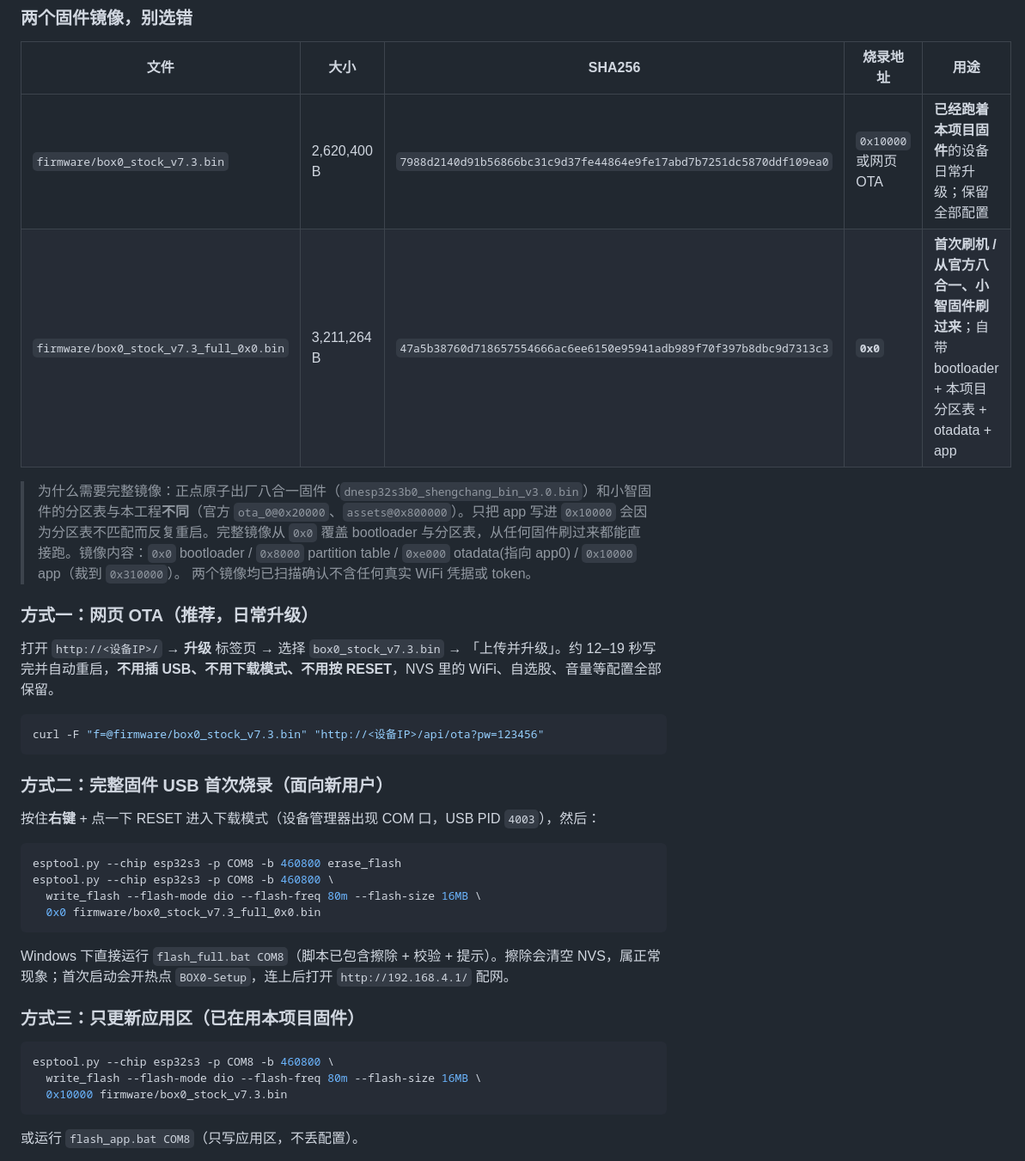
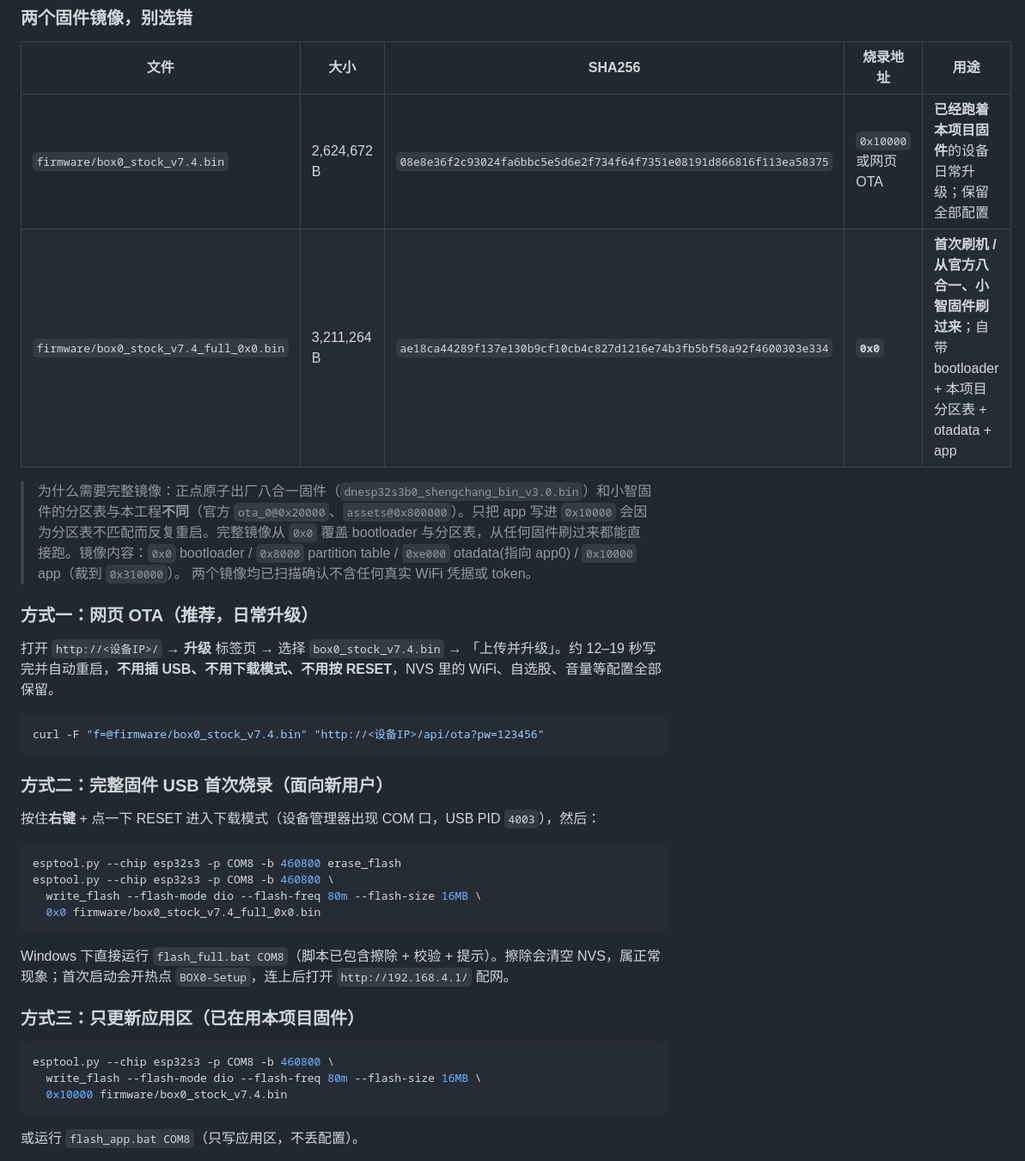
Before and after one commit to yohoky/ATK-BOX0-Stock-Firmware, a Markdown page: README.md, the part around one of its changes. Shown at 86% size. Rendered like a GitHub page.

````diff
--- a/README.md
+++ b/README.md
@@ -264,18 +267,18 @@ python tools/make_full_fw.py build_v73 v7.3
 
 | 文件 | 大小 | SHA256 | 烧录地址 | 用途 |
 |---|---|---|---|---|
-| `firmware/box0_stock_v7.3.bin` | 2,620,400 B | `7988d2140d91b56866bc31c9d37fe44864e9fe17abd7b7251dc5870ddf109ea0` | `0x10000` 或网页 OTA | **已经跑着本项目固件**的设备日常升级；保留全部配置 |
-| `firmware/box0_stock_v7.3_full_0x0.bin` | 3,211,264 B | `47a5b38760d718657554666ac6ee6150e95941adb989f70f397b8dbc9d7313c3` | **`0x0`** | **首次刷机 / 从官方八合一、小智固件刷过来**；自带 bootloader + 本项目分区表 + otadata + app |
+| `firmware/box0_stock_v7.4.bin` | 2,624,672 B | `08e8e36f2c93024fa6bbc5e5d6e2f734f64f7351e08191d866816f113ea58375` | `0x10000` 或网页 OTA | **已经跑着本项目固件**的设备日常升级；保留全部配置 |
+| `firmware/box0_stock_v7.4_full_0x0.bin` | 3,211,264 B | `ae18ca44289f137e130b9cf10cb4c827d1216e74b3fb5bf58a92f4600303e334` | **`0x0`** | **首次刷机 / 从官方八合一、小智固件刷过来**；自带 bootloader + 本项目分区表 + otadata + app |
 
 > 为什么需要完整镜像：正点原子出厂八合一固件（`dnesp32s3b0_shengchang_bin_v3.0.bin`）和小智固件的分区表与本工程**不同**（官方 `ota_0@0x20000`、`assets@0x800000`）。只把 app 写进 `0x10000` 会因为分区表不匹配而反复重启。完整镜像从 `0x0` 覆盖 bootloader 与分区表，从任何固件刷过来都能直接跑。镜像内容：`0x0` bootloader / `0x8000` partition table / `0xe000` otadata(指向 app0) / `0x10000` app（裁到 `0x310000`）。
 > 两个镜像均已扫描确认不含任何真实 WiFi 凭据或 token。
 
 ### 方式一：网页 OTA（推荐，日常升级）
 
-打开 `http://<设备IP>/` → **升级** 标签页 → 选择 `box0_stock_v7.3.bin` → 「上传并升级」。约 12–19 秒写完并自动重启，**不用插 USB、不用下载模式、不用按 RESET**，NVS 里的 WiFi、自选股、音量等配置全部保留。
+打开 `http://<设备IP>/` → **升级** 标签页 → 选择 `box0_stock_v7.4.bin` → 「上传并升级」。约 12–19 秒写完并自动重启，**不用插 USB、不用下载模式、不用按 RESET**，NVS 里的 WiFi、自选股、音量等配置全部保留。
 
 ```bash
-curl -F "f=@firmware/box0_stock_v7.3.bin" "http://<设备IP>/api/ota?pw=123456"
+curl -F "f=@firmware/box0_stock_v7.4.bin" "http://<设备IP>/api/ota?pw=123456"
 ```
 
 ### 方式二：完整固件 USB 首次烧录（面向新用户）
@@ -286,7 +289,7 @@ curl -F "f=@firmware/box0_stock_v7.3.bin" "http://<设备IP>/api/ota?pw=123456"
 esptool.py --chip esp32s3 -p COM8 -b 460800 erase_flash
 esptool.py --chip esp32s3 -p COM8 -b 460800 \
   write_flash --flash-mode dio --flash-freq 80m --flash-size 16MB \
-  0x0 firmware/box0_stock_v7.3_full_0x0.bin
+  0x0 firmware/box0_stock_v7.4_full_0x0.bin
 ```
 
 Windows 下直接运行 `flash_full.bat COM8`（脚本已包含擦除 + 校验 + 提示）。擦除会清空 NVS，属正常现象；首次启动会开热点 `BOX0-Setup`，连上后打开 `http://192.168.4.1/` 配网。
@@ -296,7 +299,7 @@ Windows 下直接运行 `flash_full.bat COM8`（脚本已包含擦除 + 校验 +
 ```bash
 esptool.py --chip esp32s3 -p COM8 -b 460800 \
   write_flash --flash-mode dio --flash-freq 80m --flash-size 16MB \
-  0x10000 firmware/box0_stock_v7.3.bin
+  0x10000 firmware/box0_stock_v7.4.bin
 ```
 
 或运行 `flash_app.bat COM8`（只写应用区，不丢配置）。
````
Also changed, not shown: other parts of README.md (+8 -4 lines), ROADMAP.md (+7 -6 lines), docs/ui_menu.png, 11 other files.
